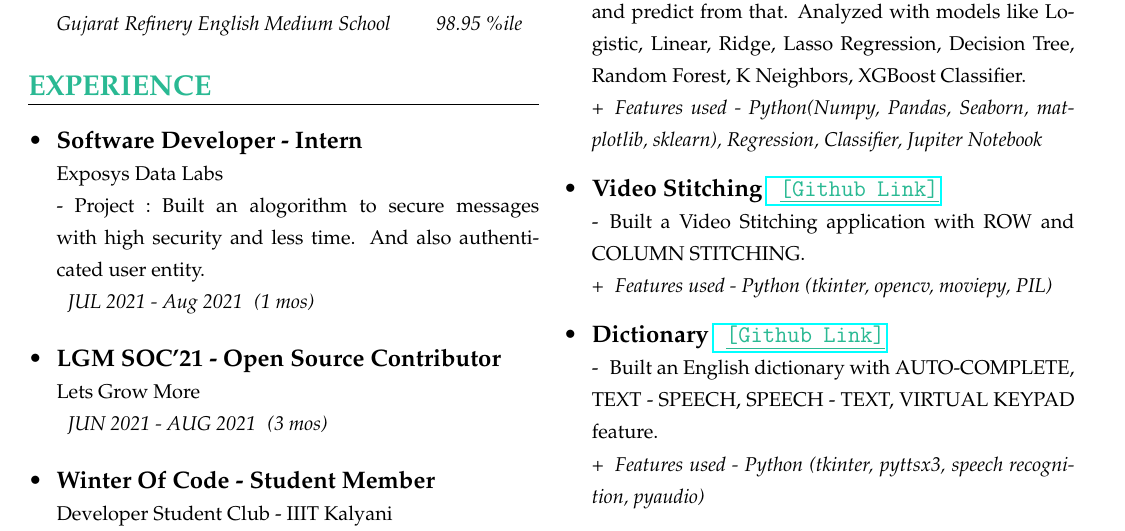
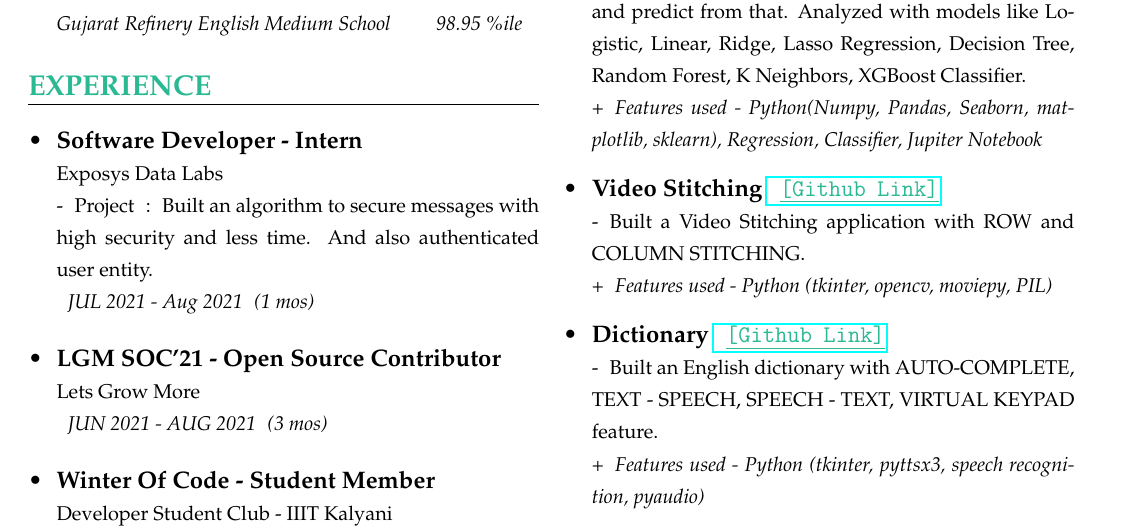
Before and after one commit to akash-rajak/Resume, a LaTeX CV (My_Resume.tex): part of page 1 of 2, cut so that both start at the same text. The pictures show the PDF file My_Resume.pdf that the author committed with the source.

Commit message:
corrected typo

```diff
--- a/My_Resume.tex
+++ b/My_Resume.tex
@@ -75,7 +75,7 @@
     % -------- EXPERIENCE PART ----------------------------------
    	\csection{\textcolor{turkishgreen}{EXPERIENCE}}{\small
         \begin{itemize}
-            \item \frcontent{\textcolor{black}{Software Developer - Intern}}{Exposys Data Labs}{-\tob Project\tob :\tob Built an alogorithm to secure messages with high security and less time. And also authenticated user entity.}{\tob  JUL 2021 - Aug 2021\tob (1 mos)}
+            \item \frcontent{\textcolor{black}{Software Developer - Intern}}{Exposys Data Labs}{-\tob Project\tob :\tob Built an algorithm to secure messages with high security and less time. And also authenticated user entity.}{\tob  JUL 2021 - Aug 2021\tob (1 mos)}
         \end{itemize}
         \begin{itemize}
             \item \frcontent{\textcolor{black}{LGM SOC'21 - Open Source Contributor}}{Lets Grow More}{}{\tob  JUN 2021 - AUG 2021\tob (3 mos)}
```
Also changed, not shown: My_Resume.pdf, 2 other files.
